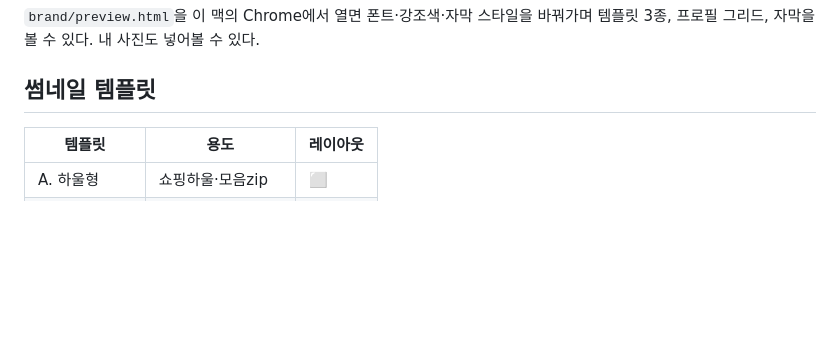
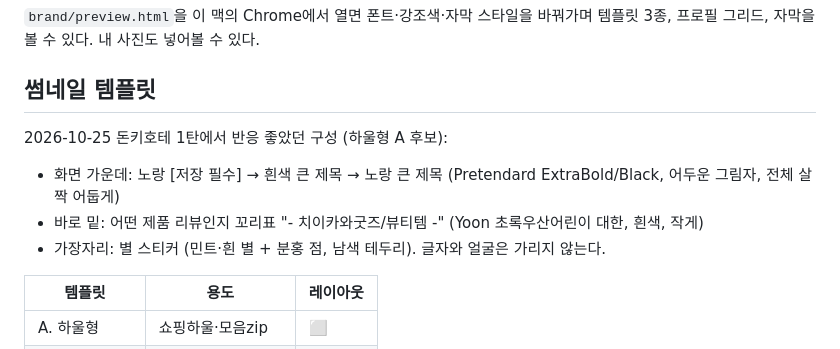
Before and after one commit to kim-svadoz/momonga, a Markdown page: brand/style-guide.md, the part around the change. Rendered like a GitHub page; blank space fills up the shorter version.

Commit message:
썸네일 구성 기록: 가운데 3단 제목 + 손글씨 꼬리표 + 별 스티커
돈키호테 1탄 썸네일에서 사용자가 마음에 들어한 조합을 다음 하울형 썸네일에도 쓰려고 남겼다.

```diff
--- a/brand/style-guide.md
+++ b/brand/style-guide.md
@@ -47,6 +47,11 @@
 
 ## 썸네일 템플릿
 
+2026-10-25 돈키호테 1탄에서 반응 좋았던 구성 (하울형 A 후보):
+- 화면 가운데: 노랑 [저장 필수] → 흰색 큰 제목 → 노랑 큰 제목 (Pretendard ExtraBold/Black, 어두운 그림자, 전체 살짝 어둡게)
+- 바로 밑: 어떤 제품 리뷰인지 꼬리표 "- 치이카와굿즈/뷰티템 -" (Yoon 초록우산어린이 대한, 흰색, 작게)
+- 가장자리: 별 스티커 (민트·흰 별 + 분홍 점, 남색 테두리). 글자와 얼굴은 가리지 않는다.
+
 | 템플릿 | 용도 | 레이아웃 |
 | --- | --- | --- |
 | A. 하울형 | 쇼핑하울·모음zip | ⬜ |
```
Also changed, not shown: history/feedback.md (+1 -0 lines).
